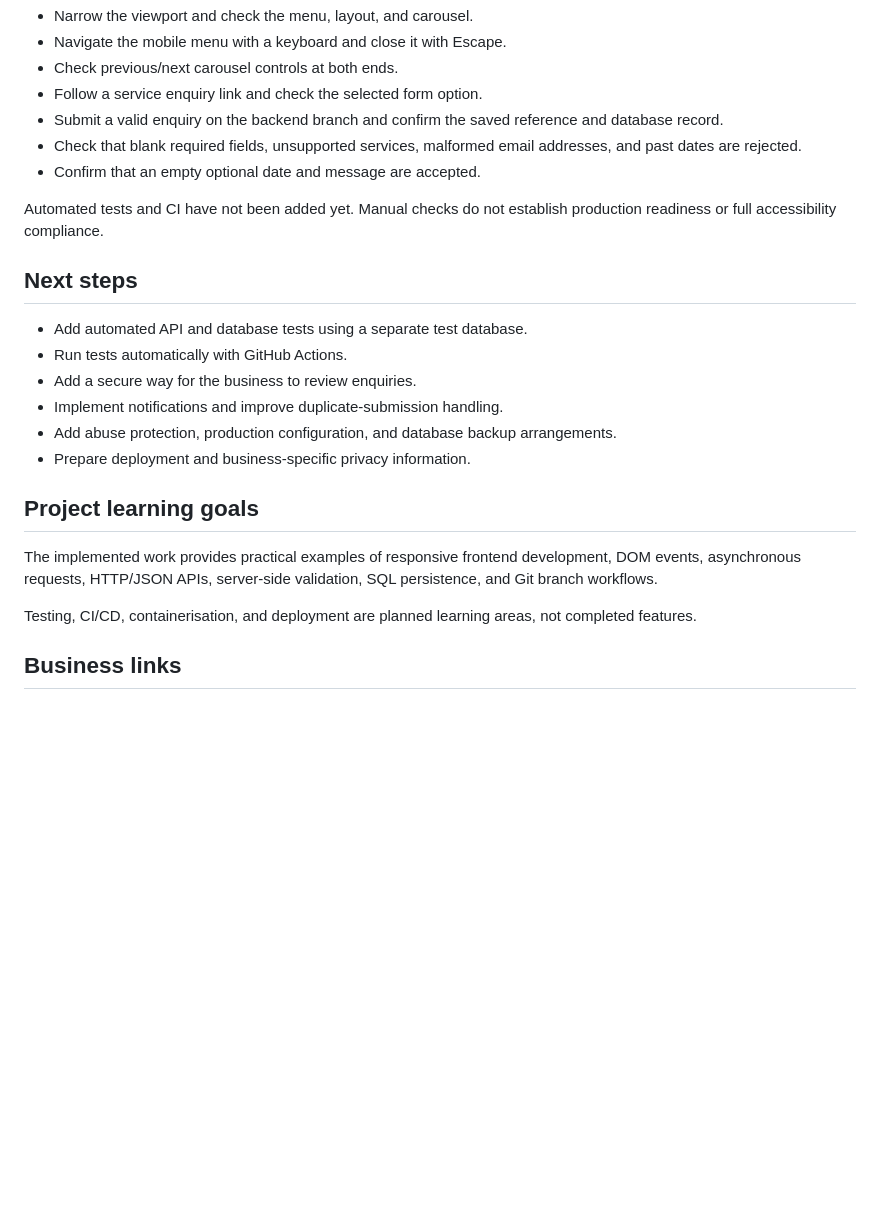
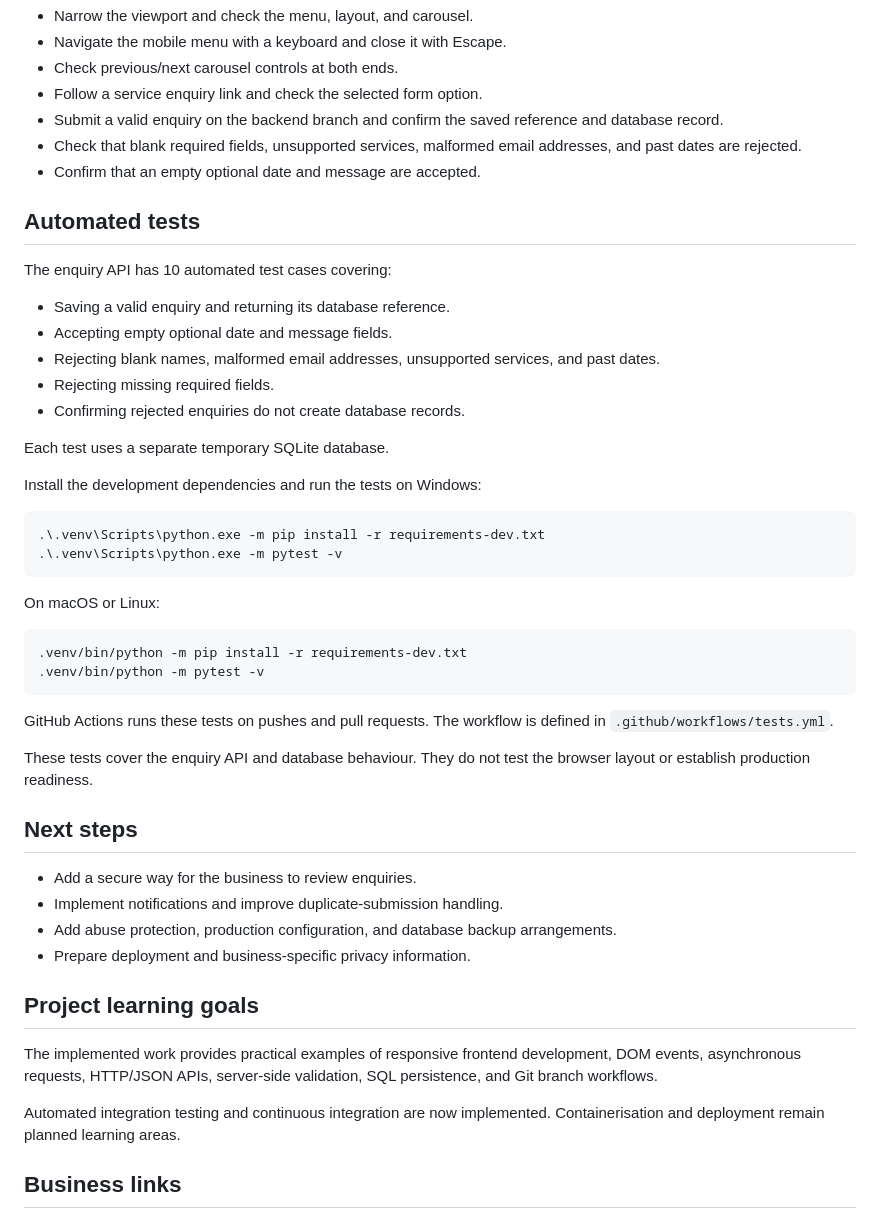
Before and after one commit to dotschmann/zef-beauty, a Markdown page: README.md, the part around the change. GitHub-like rendering; blank space fills up the shorter version.

Commit message:
Document automated backend tests and CI workflow

````diff
--- a/README.md
+++ b/README.md
@@ -215,12 +215,40 @@ These checks can be repeated after changes:
 - Check that blank required fields, unsupported services, malformed email addresses, and past dates are rejected.
 - Confirm that an empty optional date and message are accepted.
 
-Automated tests and CI have not been added yet. Manual checks do not establish production readiness or full accessibility compliance.
+## Automated tests
+
+The enquiry API has 10 automated test cases covering:
+
+- Saving a valid enquiry and returning its database reference.
+- Accepting empty optional date and message fields.
+- Rejecting blank names, malformed email addresses, unsupported services, and past dates.
+- Rejecting missing required fields.
+- Confirming rejected enquiries do not create database records.
+
+Each test uses a separate temporary SQLite database.
+
+Install the development dependencies and run the tests on Windows:
+
+```powershell
+.\.venv\Scripts\python.exe -m pip install -r requirements-dev.txt
+.\.venv\Scripts\python.exe -m pytest -v
+```
+
+On macOS or Linux:
+
+```bash
+.venv/bin/python -m pip install -r requirements-dev.txt
+.venv/bin/python -m pytest -v
+```
+
+GitHub Actions runs these tests on pushes and pull requests.
+The workflow is defined in `.github/workflows/tests.yml`.
+
+These tests cover the enquiry API and database behaviour.
+They do not test the browser layout or establish production readiness.
 
 ## Next steps
 
-- Add automated API and database tests using a separate test database.
-- Run tests automatically with GitHub Actions.
 - Add a secure way for the business to review enquiries.
 - Implement notifications and improve duplicate-submission handling.
 - Add abuse protection, production configuration, and database backup arrangements.
@@ -230,7 +258,7 @@ Automated tests and CI have not been added yet. Manual checks do not establish p
 
 The implemented work provides practical examples of responsive frontend development, DOM events, asynchronous requests, HTTP/JSON APIs, server-side validation, SQL persistence, and Git branch workflows.
 
-Testing, CI/CD, containerisation, and deployment are planned learning areas, not completed features.
+Automated integration testing and continuous integration are now implemented. Containerisation and deployment remain planned learning areas.
 
 ## Business links
 
````
